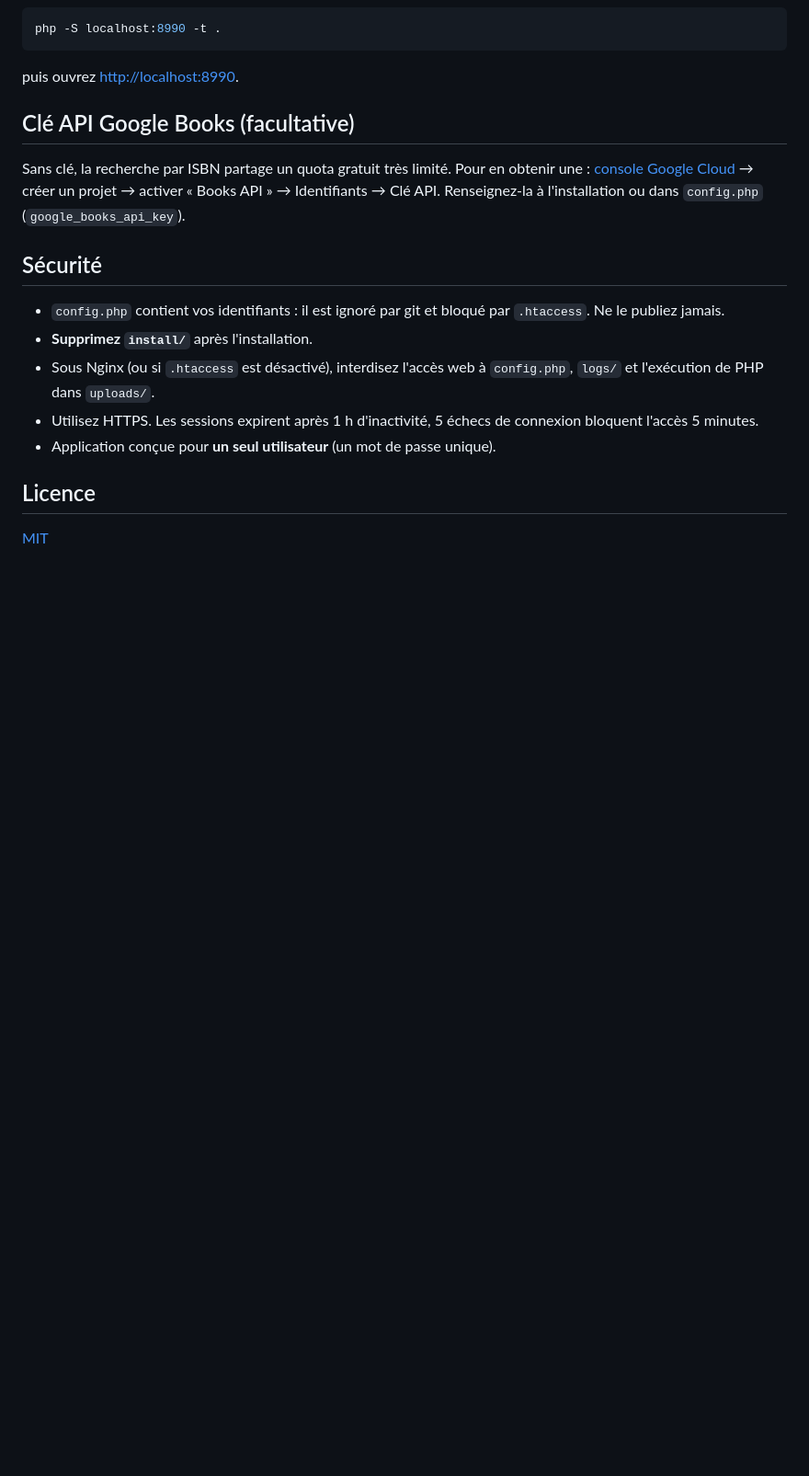
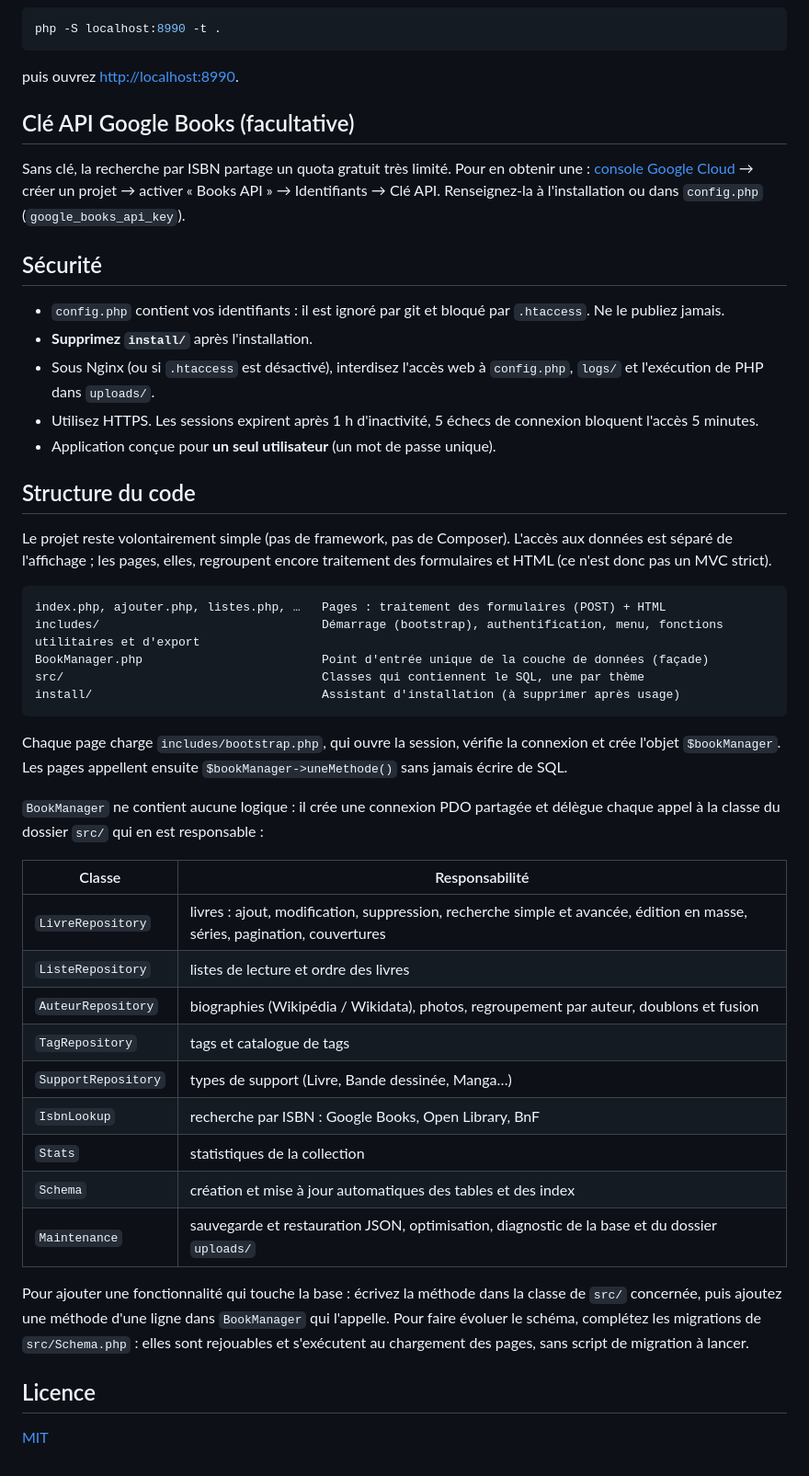
Before and after one commit to abesneits/GestionLivres, a Markdown page: README.md, the part around the change. Shown at 92% size. GitHub-like rendering; blank space fills up the shorter version.

Commit message:
README : ajout de la section Structure du code
Co-Authored-By: Claude Sonnet 5 <noreply@anthropic.com>

````diff
--- a/README.md
+++ b/README.md
@@ -103,6 +103,36 @@ Sans clé, la recherche par ISBN partage un quota gratuit très limité. Pour en
 - Utilisez HTTPS. Les sessions expirent après 1 h d'inactivité, 5 échecs de connexion bloquent l'accès 5 minutes.
 - Application conçue pour **un seul utilisateur** (un mot de passe unique).
 
+## Structure du code
+
+Le projet reste volontairement simple (pas de framework, pas de Composer). L'accès aux données est séparé de l'affichage ; les pages, elles, regroupent encore traitement des formulaires et HTML (ce n'est donc pas un MVC strict).
+
+```
+index.php, ajouter.php, listes.php, …   Pages : traitement des formulaires (POST) + HTML
+includes/                               Démarrage (bootstrap), authentification, menu, fonctions utilitaires et d'export
+BookManager.php                         Point d'entrée unique de la couche de données (façade)
+src/                                    Classes qui contiennent le SQL, une par thème
+install/                                Assistant d'installation (à supprimer après usage)
+```
+
+Chaque page charge `includes/bootstrap.php`, qui ouvre la session, vérifie la connexion et crée l'objet `$bookManager`. Les pages appellent ensuite `$bookManager->uneMethode()` sans jamais écrire de SQL.
+
+`BookManager` ne contient aucune logique : il crée une connexion PDO partagée et délègue chaque appel à la classe du dossier `src/` qui en est responsable :
+
+| Classe | Responsabilité |
+|---|---|
+| `LivreRepository` | livres : ajout, modification, suppression, recherche simple et avancée, édition en masse, séries, pagination, couvertures |
+| `ListeRepository` | listes de lecture et ordre des livres |
+| `AuteurRepository` | biographies (Wikipédia / Wikidata), photos, regroupement par auteur, doublons et fusion |
+| `TagRepository` | tags et catalogue de tags |
+| `SupportRepository` | types de support (Livre, Bande dessinée, Manga…) |
+| `IsbnLookup` | recherche par ISBN : Google Books, Open Library, BnF |
+| `Stats` | statistiques de la collection |
+| `Schema` | création et mise à jour automatiques des tables et des index |
+| `Maintenance` | sauvegarde et restauration JSON, optimisation, diagnostic de la base et du dossier `uploads/` |
+
+Pour ajouter une fonctionnalité qui touche la base : écrivez la méthode dans la classe de `src/` concernée, puis ajoutez une méthode d'une ligne dans `BookManager` qui l'appelle. Pour faire évoluer le schéma, complétez les migrations de `src/Schema.php` : elles sont rejouables et s'exécutent au chargement des pages, sans script de migration à lancer.
+
 ## Licence
 
 [MIT](LICENSE)
````
